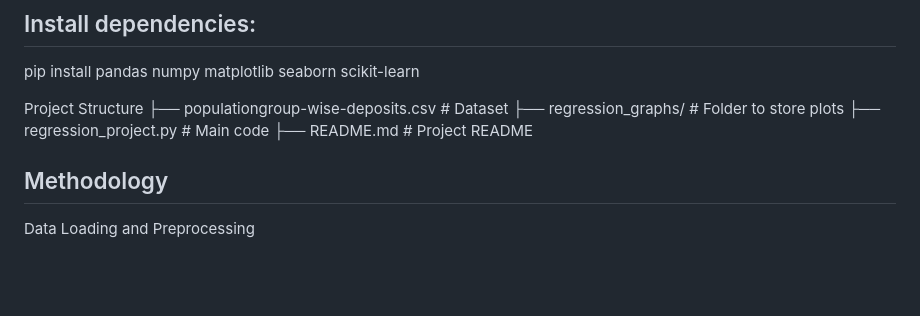
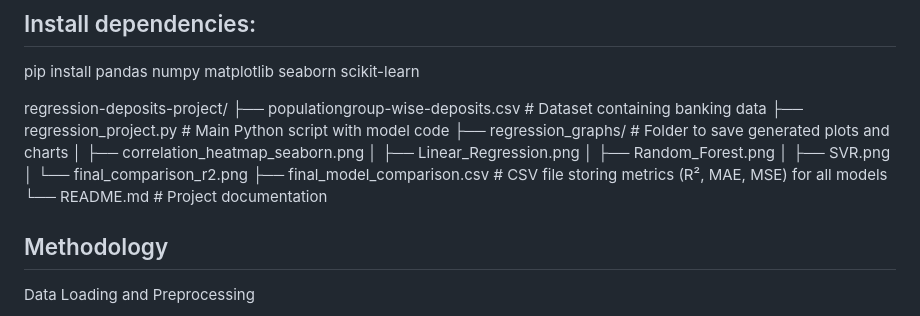
Before and after one commit to PARAS-RAJPUT/Predictive-Analysis-On-Bank-Deposits, a Markdown page: Readme.md, the part around the change. Drawn GitHub-style; blank space fills up the shorter version.

Commit message:
Revise project structure in README.md
Updated project structure in README to reflect new organization and added details about files.

```diff
--- a/Readme.md
+++ b/Readme.md
@@ -39,11 +39,18 @@ Python 3.x
 
 pip install pandas numpy matplotlib seaborn scikit-learn
 
-Project Structure
-├── populationgroup-wise-deposits.csv   # Dataset
-├── regression_graphs/                  # Folder to store plots
-├── regression_project.py               # Main code
-├── README.md                           # Project README
+regression-deposits-project/
+├── populationgroup-wise-deposits.csv   # Dataset containing banking data
+├── regression_project.py               # Main Python script with model code
+├── regression_graphs/                  # Folder to save generated plots and charts
+│   ├── correlation_heatmap_seaborn.png
+│   ├── Linear_Regression.png
+│   ├── Random_Forest.png
+│   ├── SVR.png
+│   └── final_comparison_r2.png
+├── final_model_comparison.csv          # CSV file storing metrics (R², MAE, MSE) for all models
+└── README.md                           # Project documentation
+
 
 ## Methodology
 
```
